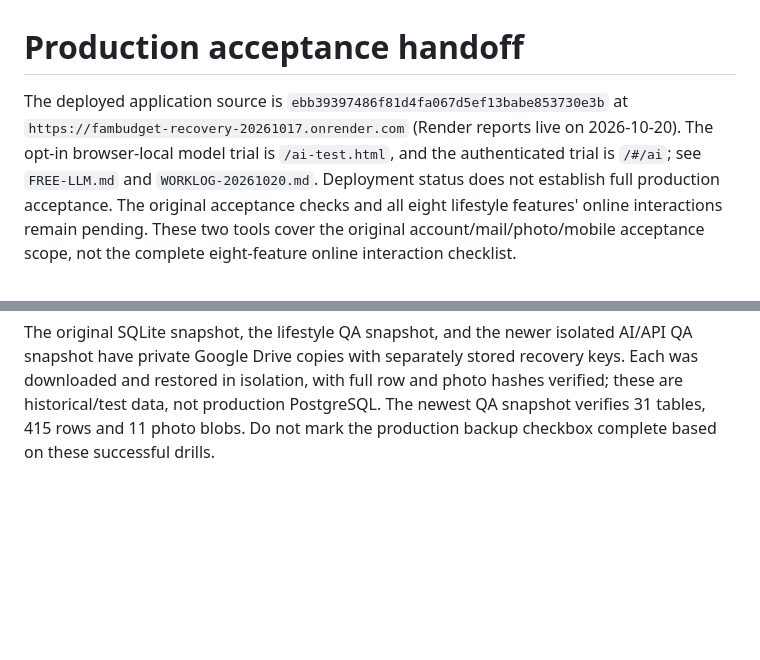
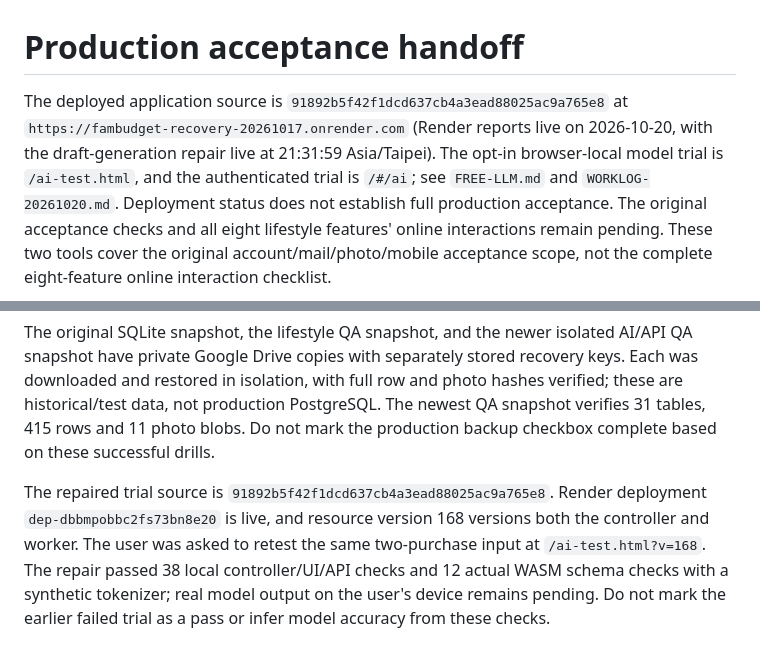
Before and after one commit to ChunWei-0801/-, a Markdown page: docs/PRODUCTION-ACCEPTANCE.md, 2 parts joined by grey strips. GitHub-like rendering; blank space fills up the shorter version.

Commit message:
docs: record failed model trial and deployed draft-generation repair

```diff
--- a/docs/PRODUCTION-ACCEPTANCE.md
+++ b/docs/PRODUCTION-ACCEPTANCE.md
@@ -1,8 +1,8 @@
 # Production acceptance handoff
 
-The deployed application source is `ebb39397486f81d4fa067d5ef13babe853730e3b` at
+The deployed application source is `91892b5f42f1dcd637cb4a3ead88025ac9a765e8` at
 `https://fambudget-recovery-20261017.onrender.com` (Render reports live on
-2026-10-20). The opt-in browser-local model trial is `/ai-test.html`, and the
+2026-10-20, with the draft-generation repair live at 21:31:59 Asia/Taipei). The opt-in browser-local model trial is `/ai-test.html`, and the
 authenticated trial is `/#/ai`; see `FREE-LLM.md` and `WORKLOG-20261020.md`.
 Deployment status does not establish full production acceptance. The original
 acceptance checks and all eight lifestyle features' online interactions remain
@@ -137,3 +137,11 @@ recovery keys. Each was downloaded and restored in isolation, with full row and
 photo hashes verified; these are historical/test data, not production PostgreSQL.
 The newest QA snapshot verifies 31 tables, 415 rows and 11 photo blobs. Do not
 mark the production backup checkbox complete based on these successful drills.
+
+The repaired trial source is `91892b5f42f1dcd637cb4a3ead88025ac9a765e8`.
+Render deployment `dep-dbbmpobbc2fs73bn8e20` is live, and resource version 168
+versions both the controller and worker. The user was asked to retest the same
+two-purchase input at `/ai-test.html?v=168`. The repair passed 38 local
+controller/UI/API checks and 12 actual WASM schema checks with a synthetic
+tokenizer; real model output on the user's device remains pending. Do not mark
+the earlier failed trial as a pass or infer model accuracy from these checks.
```
Also changed, not shown: docs/FREE-LLM.md (+4 -0 lines), docs/WORKLOG-20261020.md (+5 -1 lines).
